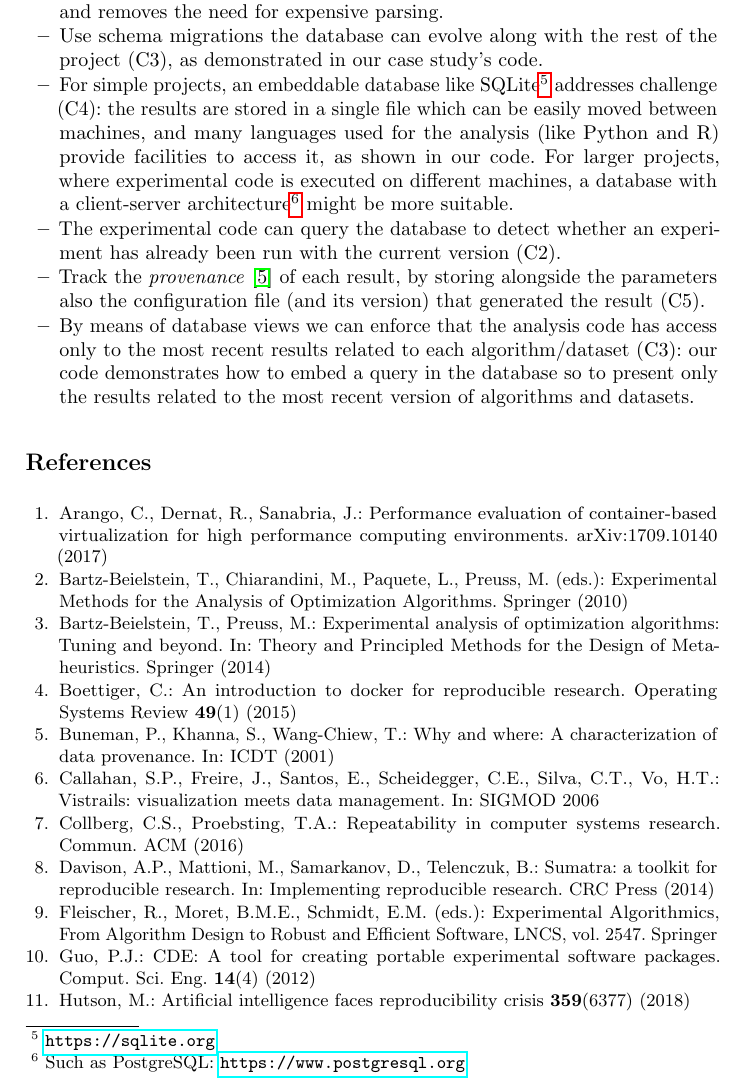
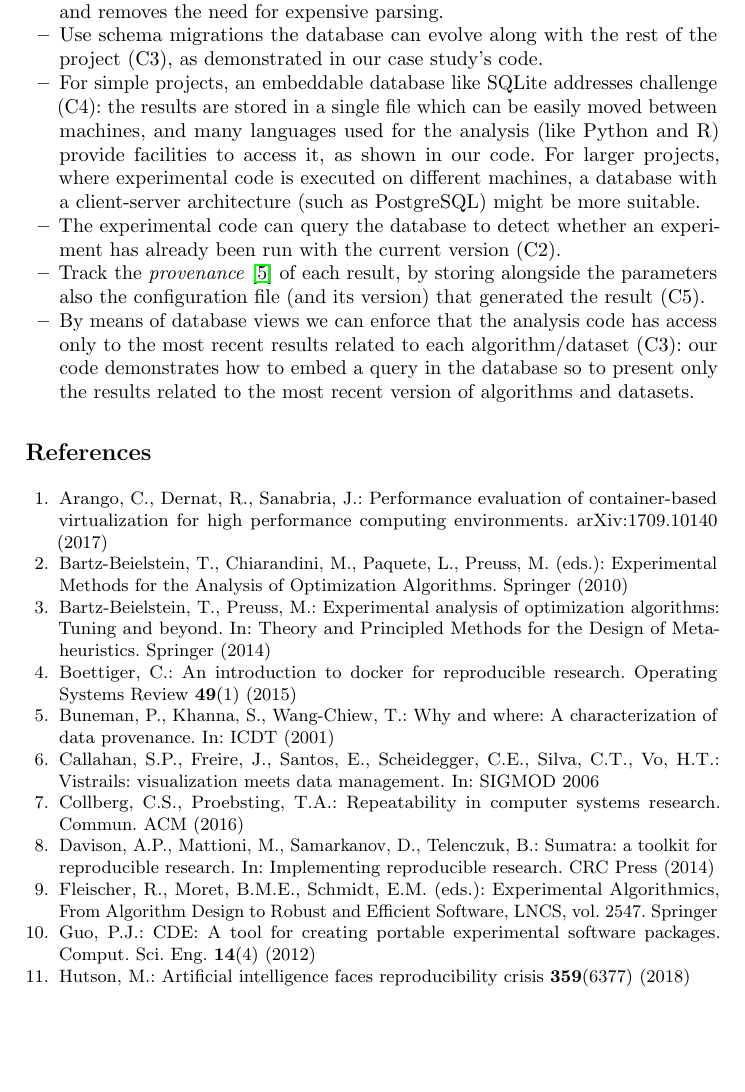
Before and after one commit to Cecca/running-experiments, a LaTeX paper (running-experiments.tex): part of page 8 of 10, cut so that both start at the same text, the shorter picture padded with empty space. Compiled offline with pdfLaTeX.

Commit message:
Remove footnotes with links to databases

```diff
--- a/running-experiments.tex
+++ b/running-experiments.tex
@@ -344,12 +344,12 @@ the project.
 conveniently indexed and removes the need for expensive parsing.
 \item Use schema migrations the database can evolve along with
 the rest of the project (C3), as demonstrated in our case study's code.
-\item For simple projects, an embeddable database like SQLite\footnote{\url{https://sqlite.org}}
+\item For simple projects, an embeddable database like SQLite
 addresses challenge (C4): the results are stored in a single file which can be easily moved
 between machines, and many languages used for the analysis (like Python and R) provide
 facilities to access it, as shown in our code.
 For larger projects, where experimental code is executed on different machines, a database with
-a client-server architecture\footnote{Such as PostgreSQL: \url{https://www.postgresql.org}}
+a client-server architecture (such as PostgreSQL)
 might be more suitable.
 \item The experimental code can query the database to detect whether an experiment has already been run with the current version (C2).
 \item Track the \emph{provenance}~\cite{BunemanKW01} of each result, by storing alongside the parameters also the configuration file (and its version) that generated the result (C5).
```
